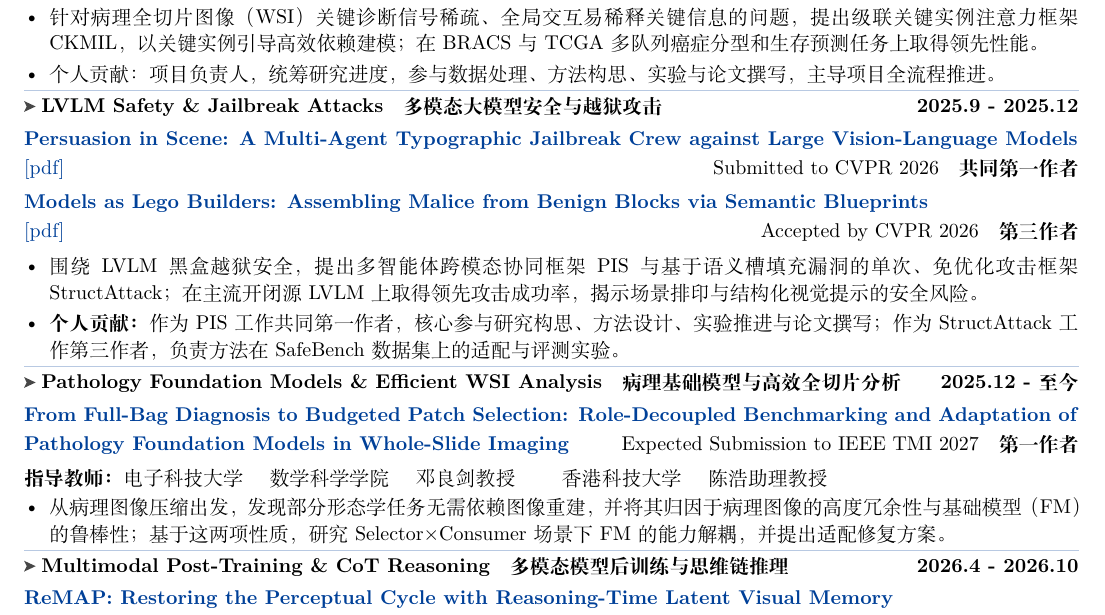
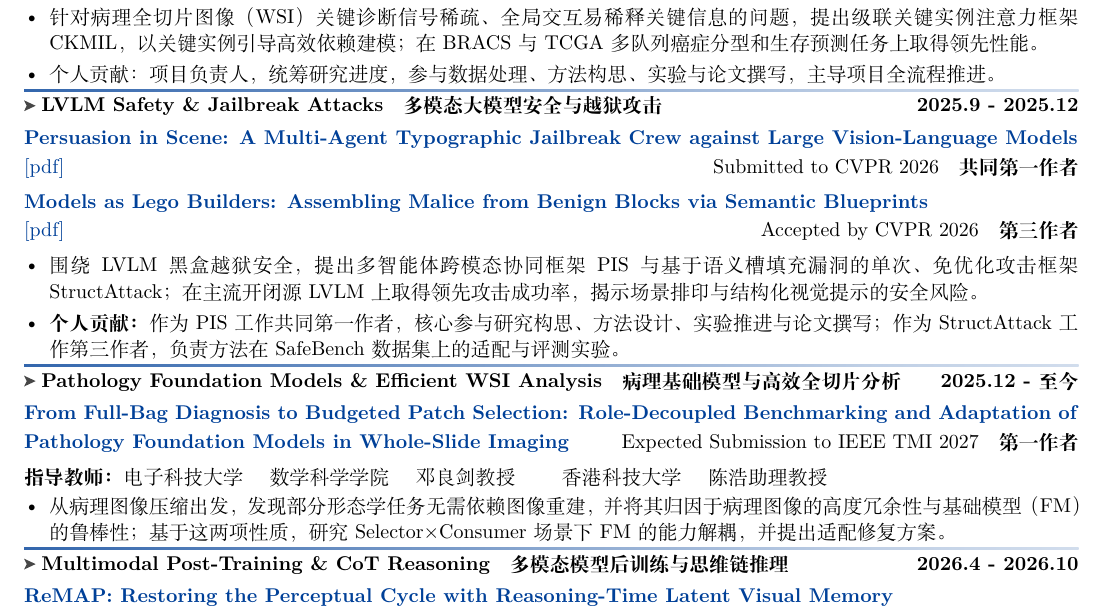
Before and after one commit to Haohaha-11/Resume-Haojiang, a LaTeX document (main.tex): part of the page, cut so that both start at the same text. Compiled offline with XeLaTeX.

Commit message:
style: gradient separators between research projects

```diff
--- a/main.tex
+++ b/main.tex
@@ -97,10 +97,13 @@
 \newcommand{\projectheading}[2]{%
     \noindent\projecticon\hspace{0.28em}\textbf{#1}\hfill\textbf{#2}\par\vspace{2pt}
 }
+% 左深右浅的渐变分隔线：左端校标蓝，约 1/4 处仍较深，随后逐渐淡出至白色
+\pgfdeclarehorizontalshading{projectfade}{100bp}{%
+    color(0bp)=(uestcblue); color(25bp)=(uestcblue!80); color(65bp)=(uestcblue!25); color(100bp)=(white)}
 \newcommand{\projectseparator}{%
-    \par\vspace{3pt}%
-    {\color{uestcblue!28}\hrule height 0.35pt}%
-    \vspace{2pt}%
+    \par\vspace{2.5pt}\nointerlineskip
+    \hbox{\tikz\shade[shading=projectfade] (0,0) rectangle (\linewidth,1pt);}%
+    \nointerlineskip\vspace{1.5pt}%
 }
 
 % ---------- 科研经历条目宏：方向与时间一行，论文标题独占一行 ----------
```
Also changed, not shown: main_en.tex (+6 -3 lines), main.pdf, main_en.pdf.
